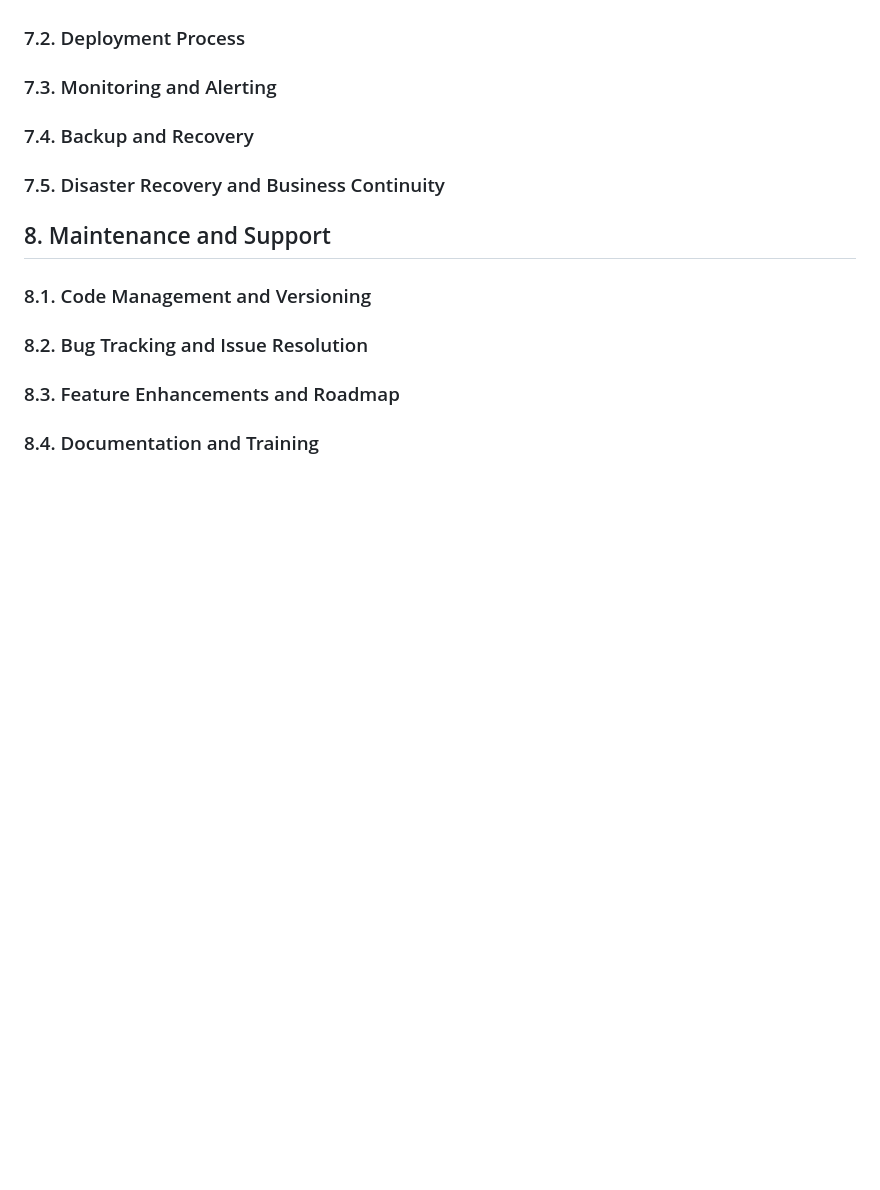
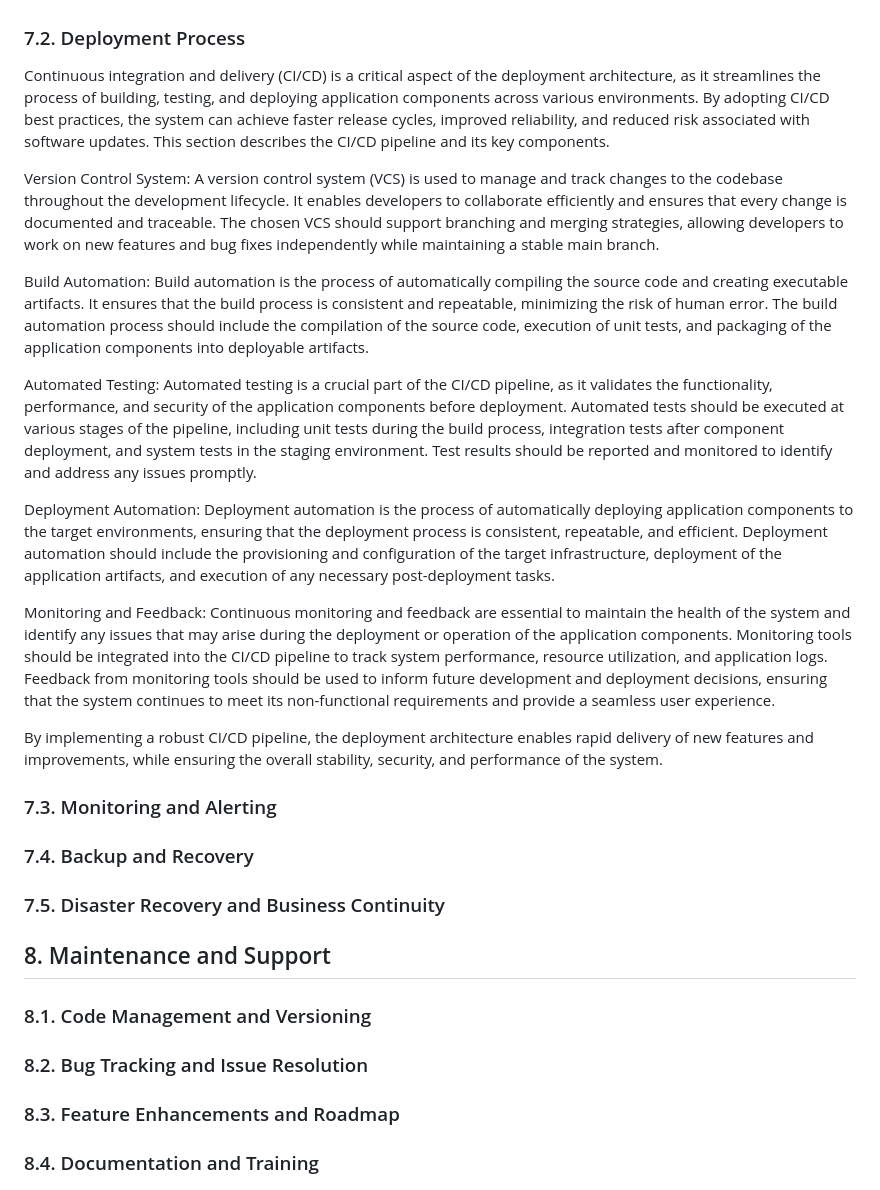
Before and after one commit to EURODEO/e-soh-technical-architecture, a Markdown page: README.md, the part around the change. Drawn GitHub-style; blank space fills up the shorter version.

```diff
--- a/README.md
+++ b/README.md
@@ -170,6 +170,26 @@ The production environment is where the live system operates and serves end-user
 The deployment strategy for each environment is designed to minimize the risks associated with changes and updates while ensuring that the system remains stable and secure. Key aspects of the deployment strategy include version control, automated build and deployment processes, and a clear rollback plan in case of issues. This approach enables rapid delivery of new features and improvements while maintaining the overall integrity of the system.
 
 ### 7.2. Deployment Process
+
+Continuous integration and delivery (CI/CD) is a critical aspect of the deployment architecture, as it streamlines the process of building, testing, and deploying application components across various environments. By adopting CI/CD best practices, the system can achieve faster release cycles, improved reliability, and reduced risk associated with software updates. This section describes the CI/CD pipeline and its key components.
+
+Version Control System:
+A version control system (VCS) is used to manage and track changes to the codebase throughout the development lifecycle. It enables developers to collaborate efficiently and ensures that every change is documented and traceable. The chosen VCS should support branching and merging strategies, allowing developers to work on new features and bug fixes independently while maintaining a stable main branch.
+
+Build Automation:
+Build automation is the process of automatically compiling the source code and creating executable artifacts. It ensures that the build process is consistent and repeatable, minimizing the risk of human error. The build automation process should include the compilation of the source code, execution of unit tests, and packaging of the application components into deployable artifacts.
+
+Automated Testing:
+Automated testing is a crucial part of the CI/CD pipeline, as it validates the functionality, performance, and security of the application components before deployment. Automated tests should be executed at various stages of the pipeline, including unit tests during the build process, integration tests after component deployment, and system tests in the staging environment. Test results should be reported and monitored to identify and address any issues promptly.
+
+Deployment Automation:
+Deployment automation is the process of automatically deploying application components to the target environments, ensuring that the deployment process is consistent, repeatable, and efficient. Deployment automation should include the provisioning and configuration of the target infrastructure, deployment of the application artifacts, and execution of any necessary post-deployment tasks.
+
+Monitoring and Feedback:
+Continuous monitoring and feedback are essential to maintain the health of the system and identify any issues that may arise during the deployment or operation of the application components. Monitoring tools should be integrated into the CI/CD pipeline to track system performance, resource utilization, and application logs. Feedback from monitoring tools should be used to inform future development and deployment decisions, ensuring that the system continues to meet its non-functional requirements and provide a seamless user experience.
+
+By implementing a robust CI/CD pipeline, the deployment architecture enables rapid delivery of new features and improvements, while ensuring the overall stability, security, and performance of the system.
+
 ### 7.3. Monitoring and Alerting
 ### 7.4. Backup and Recovery
 ### 7.5. Disaster Recovery and Business Continuity
```
